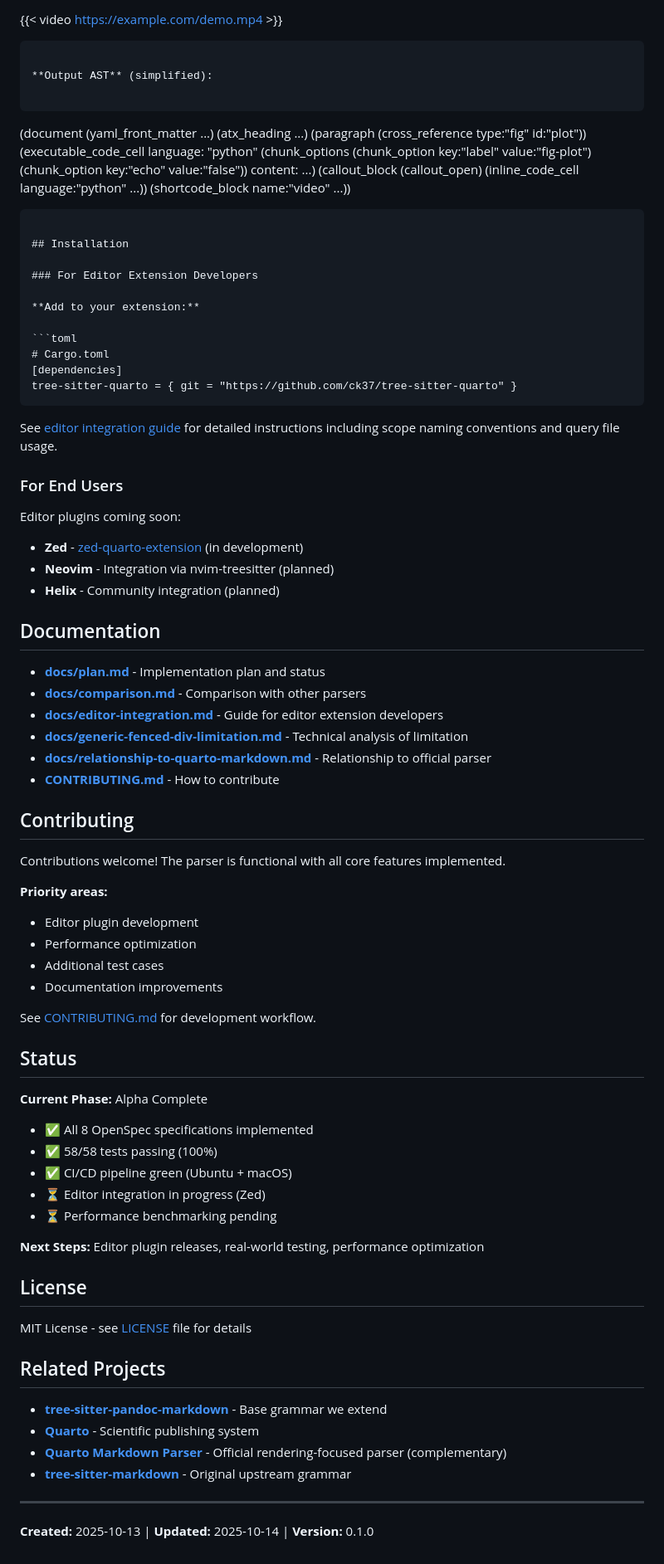
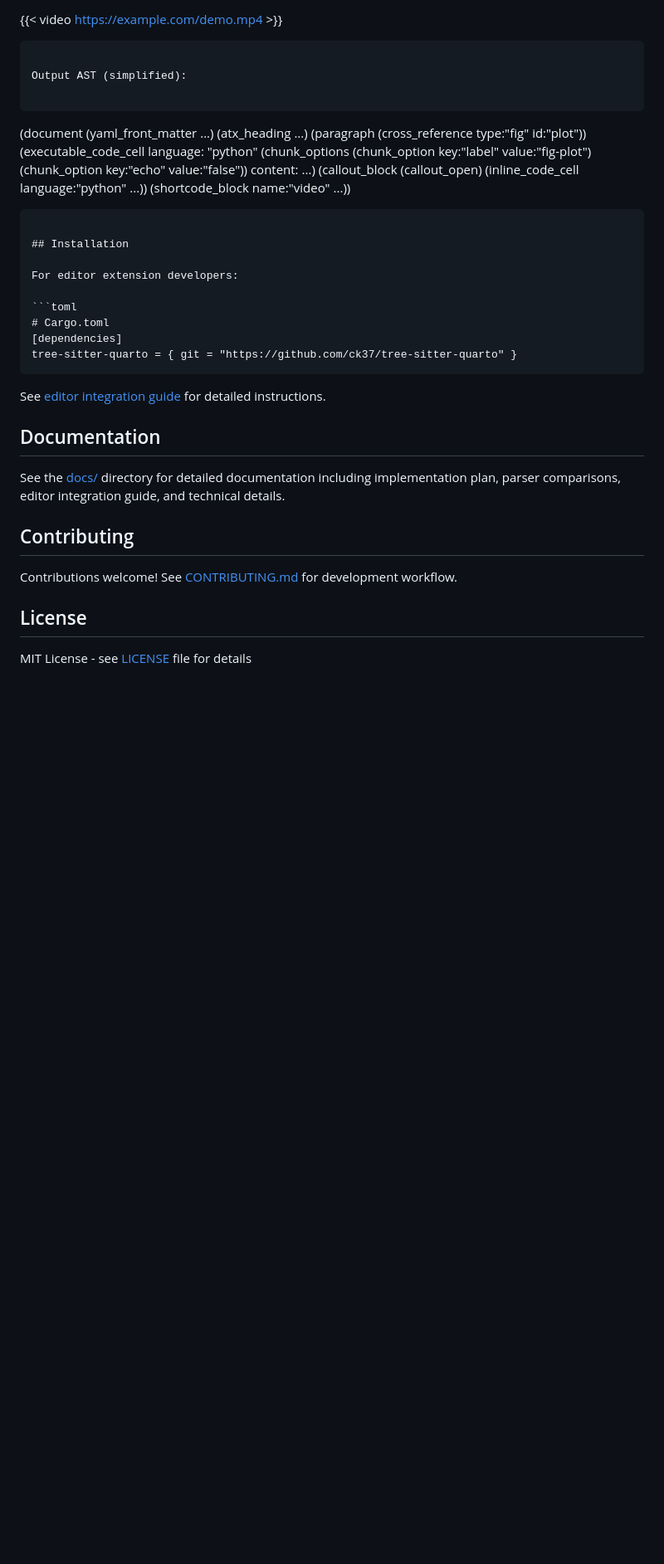
Before and after one commit to ck37/tree-sitter-quarto, a Markdown page: README.md, the part around the change printed below. Shown: that part at 83% size. GitHub-like rendering; blank space fills up the shorter version.

````diff
--- a/README.md
+++ b/README.md
@@ -78,7 +78,7 @@ The mean is `{python} mean([1, 2, 3])`.
 {{< video https://example.com/demo.mp4 >}}
 ```
 
-**Output AST** (simplified):
+Output AST (simplified):
 
 ```
 (document
@@ -100,9 +100,7 @@ The mean is `{python} mean([1, 2, 3])`.
 
 ## Installation
 
-### For Editor Extension Developers
-
-**Add to your extension:**
+For editor extension developers:
 
 ```toml
 # Cargo.toml
@@ -110,59 +108,16 @@ The mean is `{python} mean([1, 2, 3])`.
 tree-sitter-quarto = { git = "https://github.com/ck37/tree-sitter-quarto" }
 ```
 
-See [editor integration guide](./docs/editor-integration.md) for detailed instructions including scope naming conventions and query file usage.
-
-### For End Users
-
-Editor plugins coming soon:
-- **Zed** - [zed-quarto-extension](https://github.com/ck37/zed-quarto-extension) (in development)
-- **Neovim** - Integration via nvim-treesitter (planned)
-- **Helix** - Community integration (planned)
+See [editor integration guide](./docs/editor-integration.md) for detailed instructions.
 
 ## Documentation
 
-- **[docs/plan.md](./docs/plan.md)** - Implementation plan and status
-- **[docs/comparison.md](./docs/comparison.md)** - Comparison with other parsers
-- **[docs/editor-integration.md](./docs/editor-integration.md)** - Guide for editor extension developers
-- **[docs/generic-fenced-div-limitation.md](./docs/generic-fenced-div-limitation.md)** - Technical analysis of limitation
-- **[docs/relationship-to-quarto-markdown.md](./docs/relationship-to-quarto-markdown.md)** - Relationship to official parser
-- **[CONTRIBUTING.md](./CONTRIBUTING.md)** - How to contribute
+See the [docs/](./docs/) directory for detailed documentation including implementation plan, parser comparisons, editor integration guide, and technical details.
 
 ## Contributing
 
-Contributions welcome! The parser is functional with all core features implemented.
-
-**Priority areas:**
-- Editor plugin development
-- Performance optimization
-- Additional test cases
-- Documentation improvements
-
-See [CONTRIBUTING.md](./CONTRIBUTING.md) for development workflow.
-
-## Status
-
-**Current Phase:** Alpha Complete
-
-- ✅ All 8 OpenSpec specifications implemented
-- ✅ 58/58 tests passing (100%)
-- ✅ CI/CD pipeline green (Ubuntu + macOS)
-- ⏳ Editor integration in progress (Zed)
-- ⏳ Performance benchmarking pending
-
-**Next Steps:** Editor plugin releases, real-world testing, performance optimization
+Contributions welcome! See [CONTRIBUTING.md](./CONTRIBUTING.md) for development workflow.
 
 ## License
 
 MIT License - see [LICENSE](./LICENSE) file for details
-
-## Related Projects
-
-- **[tree-sitter-pandoc-markdown](https://github.com/ck37/tree-sitter-pandoc-markdown)** - Base grammar we extend
-- **[Quarto](https://quarto.org/)** - Scientific publishing system
-- **[Quarto Markdown Parser](https://github.com/quarto-dev/quarto-markdown)** - Official rendering-focused parser (complementary)
-- **[tree-sitter-markdown](https://github.com/tree-sitter-grammars/tree-sitter-markdown)** - Original upstream grammar
-
----
-
-**Created:** 2025-10-13 | **Updated:** 2025-10-14 | **Version:** 0.1.0
````
Also changed, not shown: other parts of README.md (+22 -22 lines).
